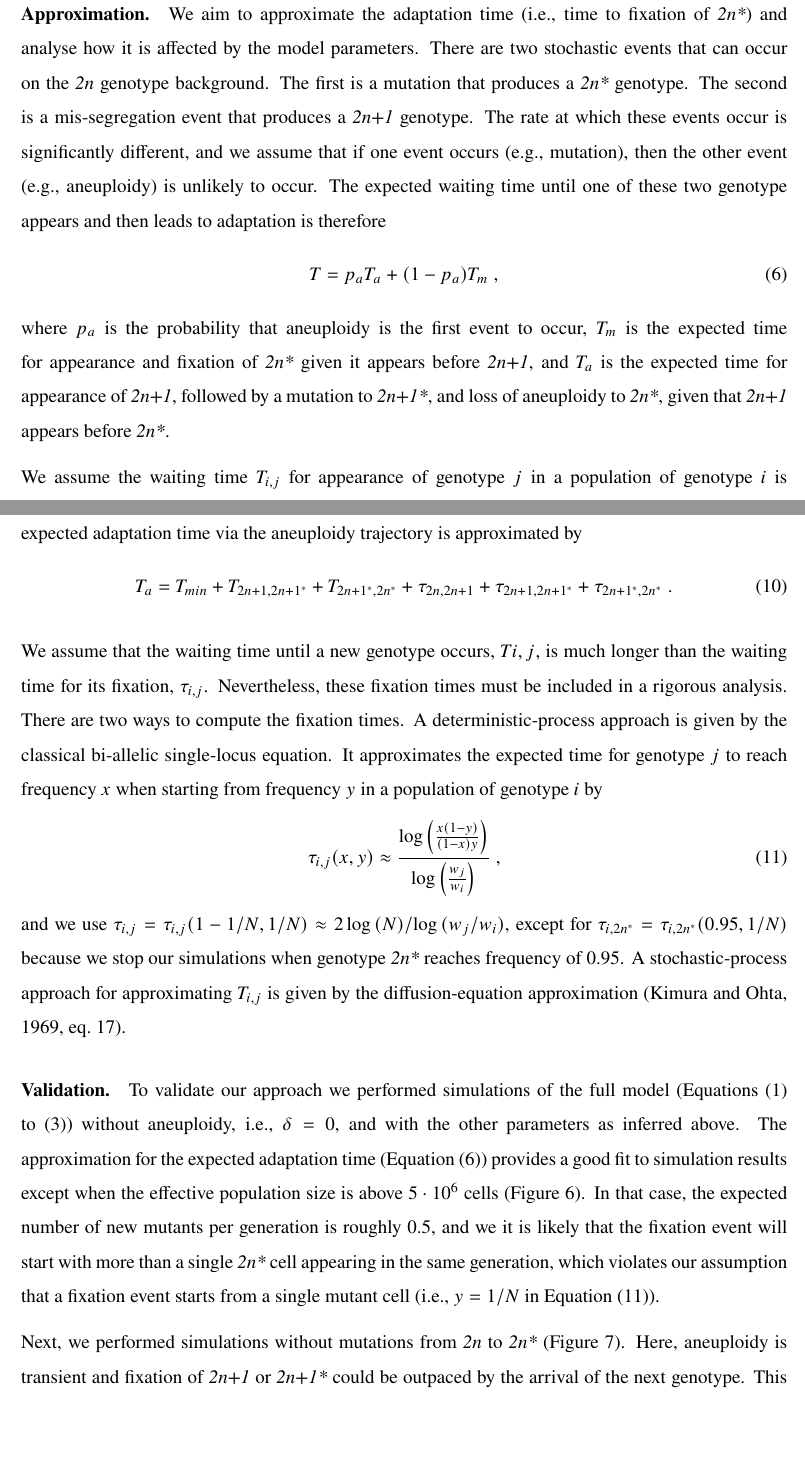
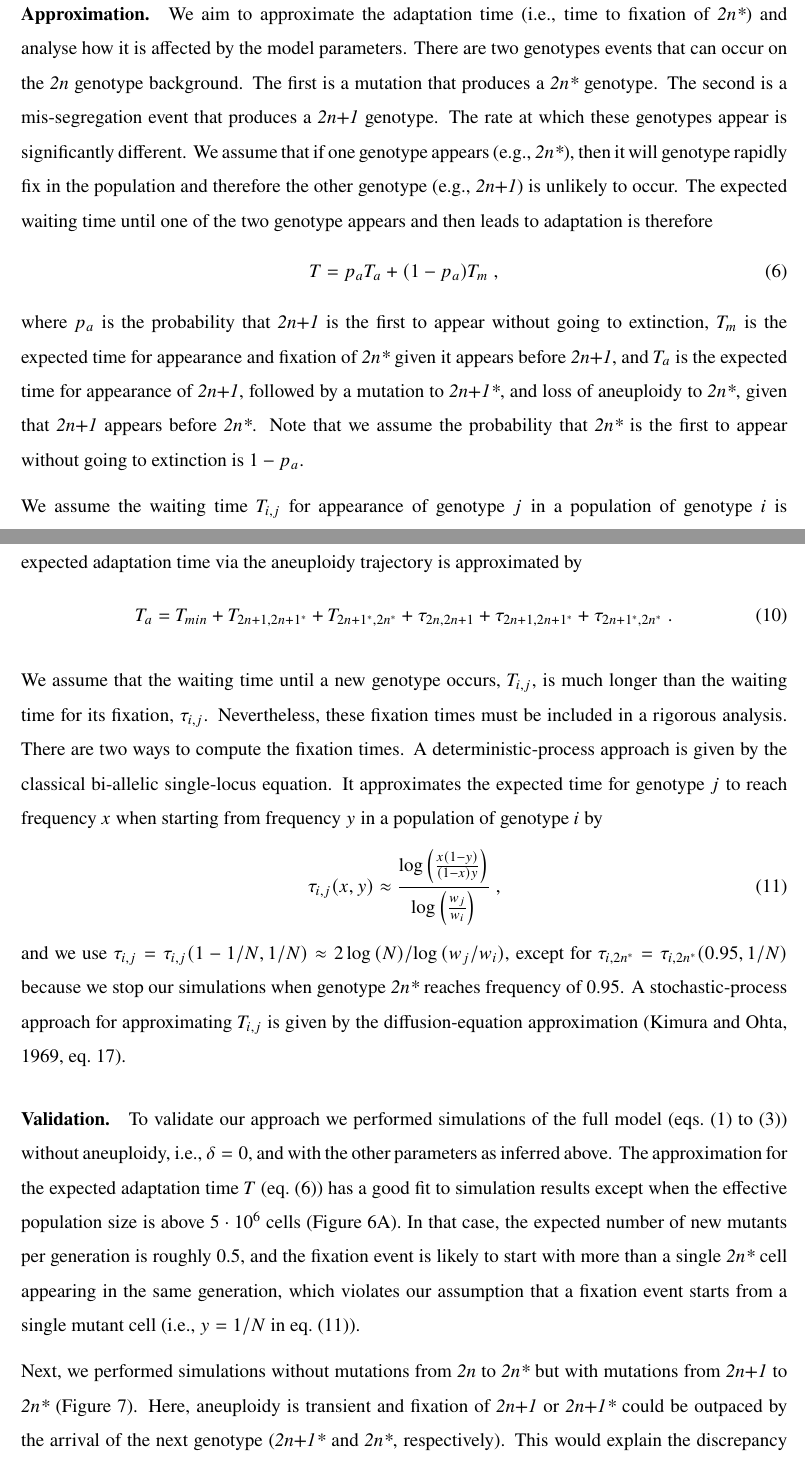
Before and after one commit to yoavram-lab/Heatrisomy, a LaTeX paper (ms/ms.tex): two parts of pages 13 and 14 of 29, joined at a grey line, cut so that both start at the same text, the shorter picture padded with empty space. Compiled offline with pdfLaTeX.

Commit message:
revise text a bit

```diff
--- a/ms/ms.tex
+++ b/ms/ms.tex
@@ -450,15 +450,16 @@ The last bin contains all the simulations with time equal or greater than 3,000.
 
 \paragraph{Approximation.}
 We aim to approximate the adaptation time (i.e., time to fixation of \eumt) and analyse how it is affected by the model parameters.
-There are two stochastic events that can occur on the \euwt\ genotype background. The first is a mutation that produces a \eumt\ genotype.
+There are two genotypes events that can occur on the \euwt\ genotype background. The first is a mutation that produces a \eumt\ genotype.
 The second is a mis-segregation event that produces a \anwt\ genotype.
-The rate at which these events occur is significantly different, and we assume that if one event occurs (e.g., mutation), then the other event (e.g., aneuploidy) is unlikely to occur.
-The expected waiting time until one of these two genotype appears and then leads to adaptation is therefore
+The rate at which these genotypes appear is significantly different.
+We assume that if one genotype appears (e.g., \eumt), then it will genotype rapidly fix in the population and therefore the other genotype (e.g., \anwt) is unlikely to occur.
+The expected waiting time until one of the two genotype appears and then leads to adaptation is therefore
 \begin{equation}\label{eq:T_total}
 T = p_a T_a+(1-p_a) T_m \;,
 \end{equation}
-where $p_a$ is the probability that aneuploidy is the first event to occur,
-$T_m$ is the expected time for appearance and fixation of \eumt\ given it appears before \anwt, and $T_a$ is the expected time for appearance of \anwt, followed by a mutation to \anmt, and loss of aneuploidy to \eumt, given that \anwt\ appears before \eumt.
+where $p_a$ is the probability that \anwt\ is the first to appear without going to extinction,
+$T_m$ is the expected time for appearance and fixation of \eumt\ given it appears before \anwt, and $T_a$ is the expected time for appearance of \anwt, followed by a mutation to \anmt, and loss of aneuploidy to \eumt, given that \anwt\ appears before \eumt. Note that we assume the probability that \eumt\ is the first to appear without going to extinction is $1-p_a$.
 
 We assume the waiting time $T_{i,j}$ for appearance of genotype $j$ in a population of genotype $i$ is geometrically distributed with rate $p_{i,j}$, such that
 \begin{subequations}
@@ -502,9 +503,10 @@ A stochastic-process approach for approximating $T_{i, j}$ is given by the diffu
 % TODO MP give details here
 
 \paragraph{Validation.}
-To validate our approach we performed simulations of the full model (\Cref{eq:mutation-aneuploidy-single,eq:drift-single,eq:selection-single}) without aneuploidy, i.e., $\delta=0$, and with the other parameters as inferred above.
-The approximation for the expected adaptation time (\Cref{eq:T_total}) provides a good fit to simulation results except when the effective population size is above $5\cdot 10^6$ cells (\Cref{fig:only mut}).
-In that case, the expected number of new mutants per generation is roughly 0.5, and  we it is likely that the fixation event will start with more than a single \eumt\ cell appearing in the same generation, which violates our assumption that a fixation event starts from a single mutant cell (i.e., $y=1/N$ in \Cref{eq:tau_fix_x}).
+To validate our approach we performed simulations of the full model (\cref{eq:mutation-aneuploidy-single,eq:drift-single,eq:selection-single}) without aneuploidy, i.e., $\delta=0$, and with the other parameters as inferred above.
+The approximation for the expected adaptation time $T$ (\cref{eq:T_total}) has a good fit to simulation results except when the effective population size is above $5\cdot 10^6$ cells (\Cref{fig:only mut}A).
+In that case, the expected number of new mutants per generation is roughly 0.5, and   the fixation event is likely to start with more than a single \eumt\ cell appearing in the same generation, which violates our assumption that a fixation event starts from a single mutant cell (i.e., $y=1/N$ in \cref{eq:tau_fix_x}).
+% TODO can we verify that setting y to higher value corrects the approximation?
 
  \begin{figure}[h!]
  \centering
@@ -521,4 +523,7 @@ In that case, the expected number of new mutants per generation is roughly 0.5,
  \end{figure}
 
 
- \begin{figure}[h!]
+Next, we performed simulations without mutations from \euwt\ to \eumt\ but with mutations from \anwt\ to \eumt\ (\Cref{fig:no direct mut}).
+% TODO MP: I comment this out - not clear what "Before" refers to, and not sure we need this sentence. what do you think?
+%Before, we had the optimal scenario of waiting until the first successful mutation appears and then waiting until is reaches fixation. Our approximations did quite well there.
+Here, aneuploidy is transient and fixation of \anwt\ or \anmt\ could be outpaced by the arrival of the next genotype (\anmt\ and \eumt, respectively). This would explain the discrepancy between the approximations and simulation results in \Cref{fig:no direct mut}.
@@ -533,7 +545,3 @@ In that case, the expected number of new mutants per generation is roughly 0.5,
  \label{fig:no direct mut}
  \end{figure}
 
-Next, we performed simulations without mutations from $\euwt$ to $\eumt$ (\Cref{fig:no direct mut}).
-% TODO MP: I comment this out - not clear what "Before" refers to, and not sure we need this sentence. what do you think?
-%Before, we had the optimal scenario of waiting until the first successful mutation appears and then waiting until is reaches fixation. Our approximations did quite well there.
-Here, aneuploidy is transient and fixation of \anwt\ or \anmt\ could be outpaced by the arrival of the next genotype. This would explain the discrepancy between the approximations and simulation results in \Cref{fig:no direct mut}.
```
Also changed, not shown: ms/ms.tex (27 more changed lines).
